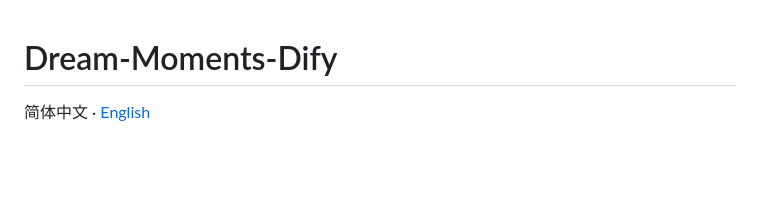
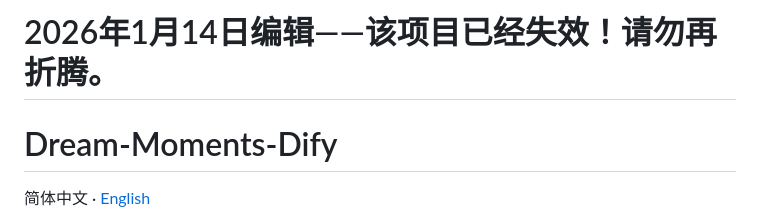
Before and after one commit to yishuizhe/Dream-Moments-Dify, a Markdown page: README.md, the part around the change. GitHub-like rendering; blank space fills up the shorter version.

Commit message:
Add deprecation notice to README
Added a notice indicating the project is deprecated.

```diff
--- a/README.md
+++ b/README.md
@@ -1,3 +1,4 @@
+# 2026年1月14日编辑——该项目已经失效！请勿再折腾。
 # Dream-Moments-Dify
 
 简体中文 · [English](./README_EN.md)
```
